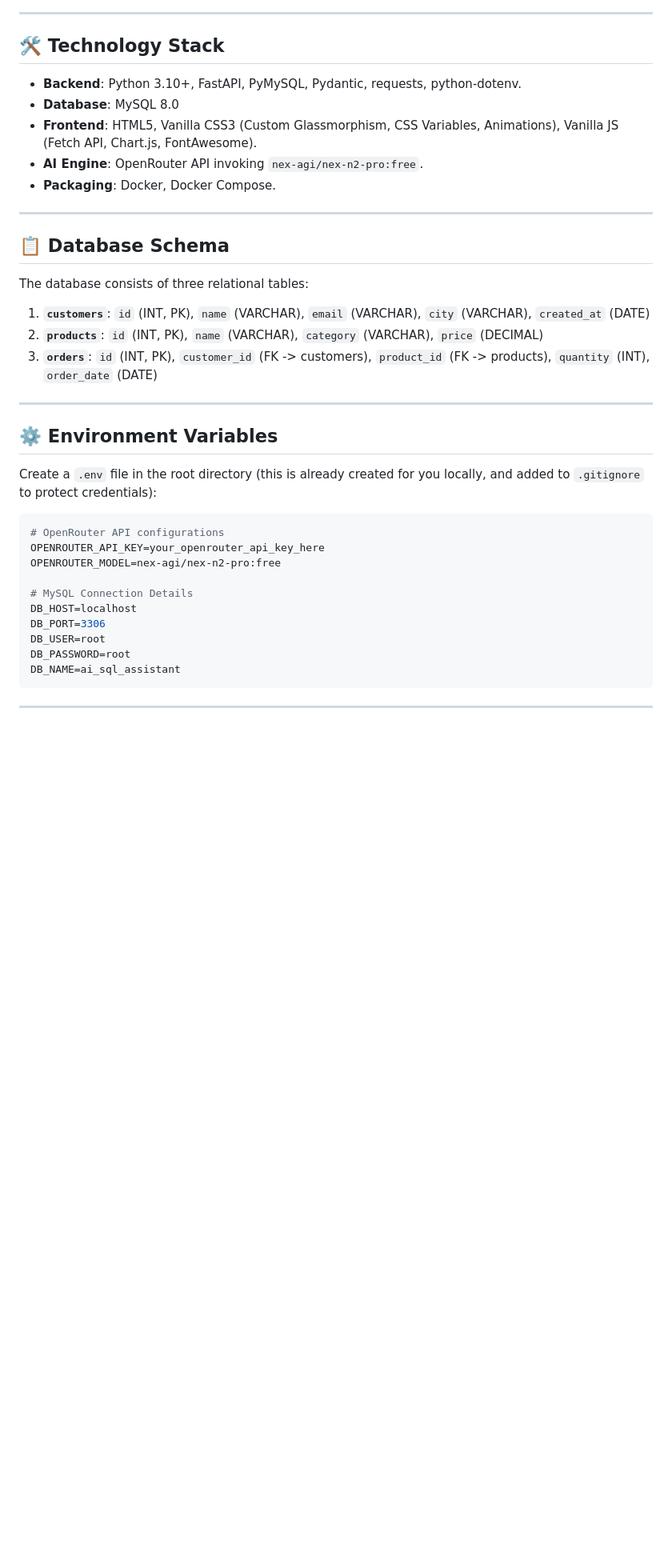
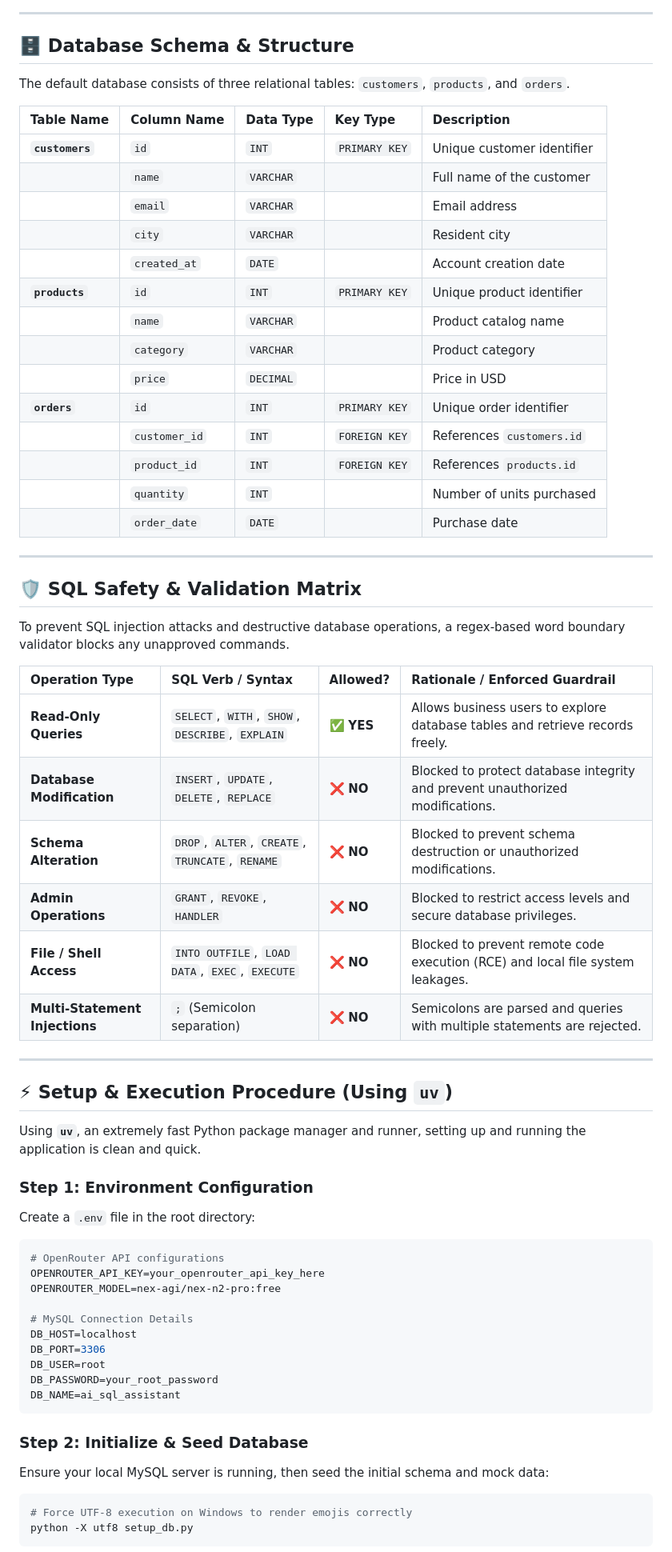
Before and after one commit to chandru-collab/AI-powered-SQL-Assistant, a Markdown page: README.md, the part around one of its changes. Shown at 80% size. Rendered like a GitHub page; blank space fills up the shorter version.

Commit message:
Update README with professional design, system architecture, tables, and uv procedures

````diff
--- a/README.md
+++ b/README.md
@@ -17,29 +49,50 @@ Built using **FastAPI**, **MySQL**, **OpenRouter API (`nex-agi/nex-n2-pro:free`)
 
 ---
 
-## 🛠️ Technology Stack
+## 🗄️ Database Schema & Structure
 
-* **Backend**: Python 3.10+, FastAPI, PyMySQL, Pydantic, requests, python-dotenv.
-* **Database**: MySQL 8.0
-* **Frontend**: HTML5, Vanilla CSS3 (Custom Glassmorphism, CSS Variables, Animations), Vanilla JS (Fetch API, Chart.js, FontAwesome).
-* **AI Engine**: OpenRouter API invoking `nex-agi/nex-n2-pro:free`.
-* **Packaging**: Docker, Docker Compose.
+The default database consists of three relational tables: `customers`, `products`, and `orders`.
+
+| Table Name | Column Name | Data Type | Key Type | Description |
+| :--- | :--- | :--- | :--- | :--- |
+| **`customers`** | `id` | `INT` | `PRIMARY KEY` | Unique customer identifier |
+| | `name` | `VARCHAR` | | Full name of the customer |
+| | `email` | `VARCHAR` | | Email address |
+| | `city` | `VARCHAR` | | Resident city |
+| | `created_at` | `DATE` | | Account creation date |
+| **`products`** | `id` | `INT` | `PRIMARY KEY` | Unique product identifier |
+| | `name` | `VARCHAR` | | Product catalog name |
+| | `category` | `VARCHAR` | | Product category |
+| | `price` | `DECIMAL` | | Price in USD |
+| **`orders`** | `id` | `INT` | `PRIMARY KEY` | Unique order identifier |
+| | `customer_id` | `INT` | `FOREIGN KEY` | References `customers.id` |
+| | `product_id` | `INT` | `FOREIGN KEY` | References `products.id` |
+| | `quantity` | `INT` | | Number of units purchased |
+| | `order_date` | `DATE` | | Purchase date |
 
 ---
 
-## 📋 Database Schema
+## 🛡️ SQL Safety & Validation Matrix
 
-The database consists of three relational tables:
-1. **`customers`**: `id` (INT, PK), `name` (VARCHAR), `email` (VARCHAR), `city` (VARCHAR), `created_at` (DATE)
-2. **`products`**: `id` (INT, PK), `name` (VARCHAR), `category` (VARCHAR), `price` (DECIMAL)
-3. **`orders`**: `id` (INT, PK), `customer_id` (FK -> customers), `product_id` (FK -> products), `quantity` (INT), `order_date` (DATE)
+To prevent SQL injection attacks and destructive database operations, a regex-based word boundary validator blocks any unapproved commands.
+
+| Operation Type | SQL Verb / Syntax | Allowed? | Rationale / Enforced Guardrail |
+| :--- | :--- | :--- | :--- |
+| **Read-Only Queries** | `SELECT`, `WITH`, `SHOW`, `DESCRIBE`, `EXPLAIN` | ✅ **YES** | Allows business users to explore database tables and retrieve records freely. |
+| **Database Modification** | `INSERT`, `UPDATE`, `DELETE`, `REPLACE` | ❌ **NO** | Blocked to protect database integrity and prevent unauthorized modifications. |
+| **Schema Alteration** | `DROP`, `ALTER`, `CREATE`, `TRUNCATE`, `RENAME` | ❌ **NO** | Blocked to prevent schema destruction or unauthorized modifications. |
+| **Admin Operations** | `GRANT`, `REVOKE`, `HANDLER` | ❌ **NO** | Blocked to restrict access levels and secure database privileges. |
+| **File / Shell Access** | `INTO OUTFILE`, `LOAD DATA`, `EXEC`, `EXECUTE` | ❌ **NO** | Blocked to prevent remote code execution (RCE) and local file system leakages. |
+| **Multi-Statement Injections** | `;` (Semicolon separation) | ❌ **NO** | Semicolons are parsed and queries with multiple statements are rejected. |
 
 ---
 
-## ⚙️ Environment Variables
+## ⚡ Setup & Execution Procedure (Using `uv`)
 
-Create a `.env` file in the root directory (this is already created for you locally, and added to `.gitignore` to protect credentials):
+Using **`uv`**, an extremely fast Python package manager and runner, setting up and running the application is clean and quick.
 
+### Step 1: Environment Configuration
+Create a `.env` file in the root directory:
 ```ini
 # OpenRouter API configurations
 OPENROUTER_API_KEY=your_openrouter_api_key_here
@@ -49,9 +102,14 @@ OPENROUTER_MODEL=nex-agi/nex-n2-pro:free
 DB_HOST=localhost
 DB_PORT=3306
 DB_USER=root
-DB_PASSWORD=root
+DB_PASSWORD=your_root_password
 DB_NAME=ai_sql_assistant
 ```
 
----
+### Step 2: Initialize & Seed Database
+Ensure your local MySQL server is running, then seed the initial schema and mock data:
+```bash
+# Force UTF-8 execution on Windows to render emojis correctly
+python -X utf8 setup_db.py
+```
 
````
Also changed, not shown: other parts of README.md (+68 -75 lines).
